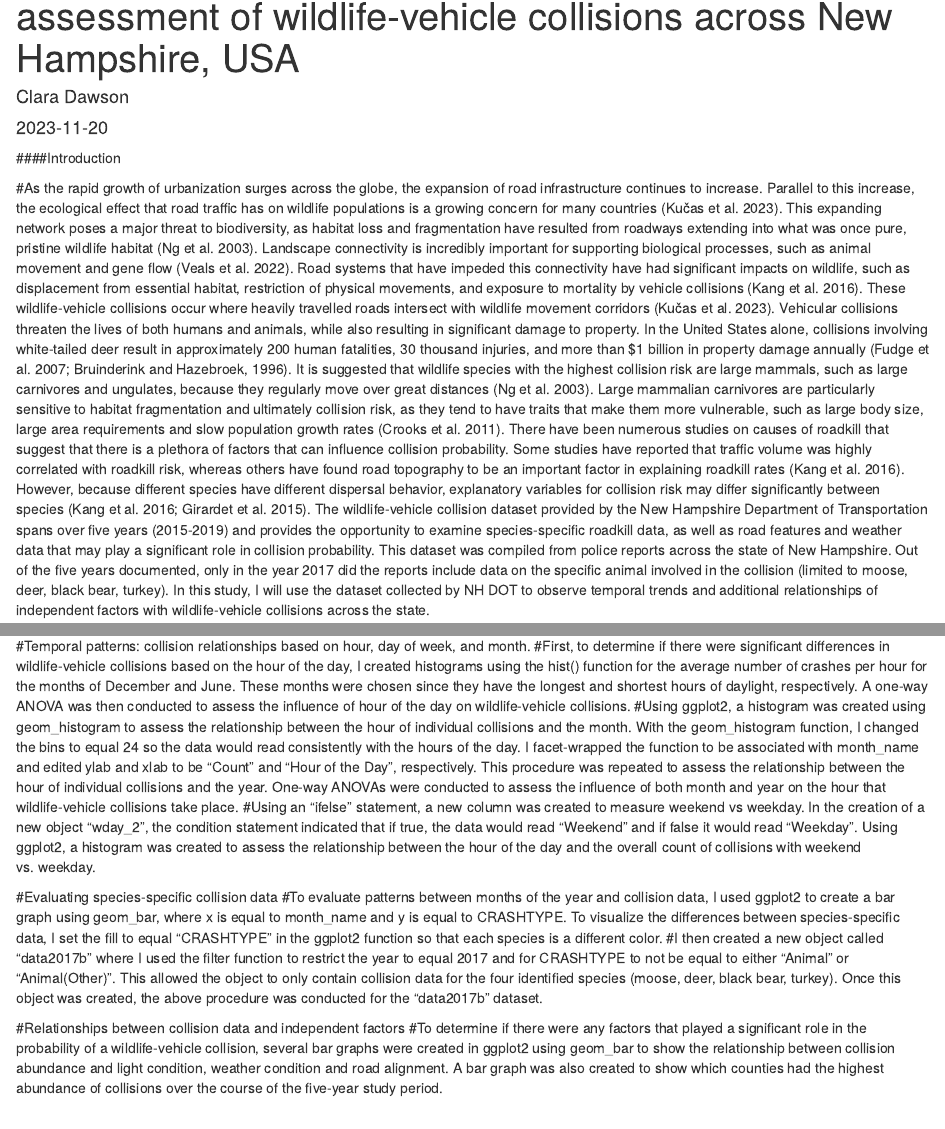
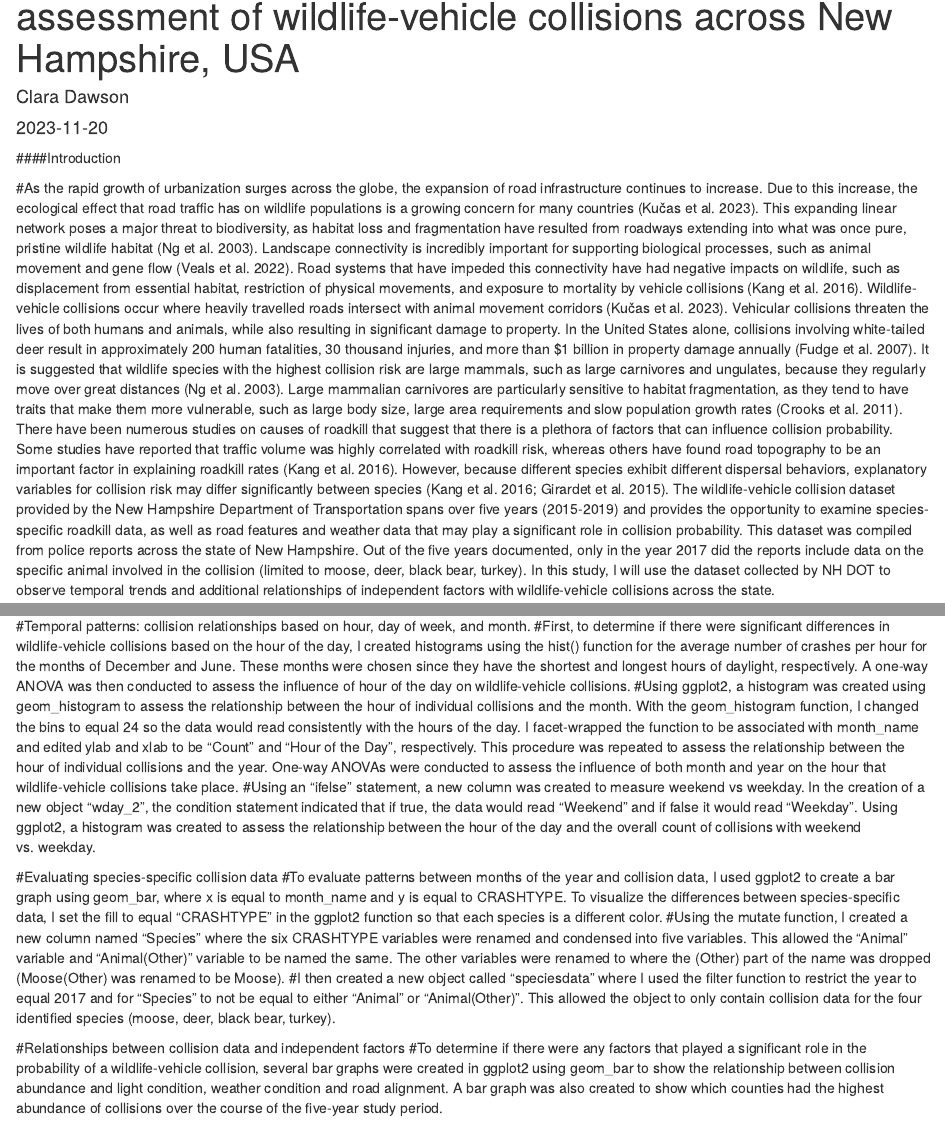
Before and after one commit to crdawson12/FinalProject, an R Markdown document (FinalAssignment.Rmd): the page in a window 1100 px wide, from 70 px down, and a second part further down, joined at a grey line. Rendered offline with R 4.5, knitr and Pandoc, with nearby package versions; some code elsewhere in the file could not run offline.

Commit message:
Update FinalAssignment.Rmd

````diff
--- a/FinalAssignment.Rmd
+++ b/FinalAssignment.Rmd
@@ -15,7 +15,7 @@ library(dplyr)
 ```
 ####Introduction
 
-#As the rapid growth of urbanization surges across the globe, the expansion of road infrastructure continues to increase. Parallel to this increase, the ecological effect that road traffic has on wildlife populations is a growing concern for many countries (Kučas et al. 2023). This expanding network poses a major threat to biodiversity, as habitat loss and fragmentation have resulted from roadways extending into what was once pure, pristine wildlife habitat (Ng et al. 2003). Landscape connectivity is incredibly important for supporting biological processes, such as animal movement and gene flow (Veals et al. 2022). Road systems that have impeded this connectivity have had significant impacts on wildlife, such as displacement from essential habitat, restriction of physical movements, and exposure to mortality by vehicle collisions (Kang et al. 2016). These wildlife-vehicle collisions occur where heavily travelled roads intersect with wildlife movement corridors (Kučas et al. 2023). Vehicular collisions threaten the lives of both humans and animals, while also resulting in significant damage to property. In the United States alone, collisions involving white-tailed deer result in approximately 200 human fatalities, 30 thousand injuries, and more than $1 billion in property damage annually (Fudge et al. 2007; Bruinderink and Hazebroek, 1996). It is suggested that wildlife species with the highest collision risk are large mammals, such as large carnivores and ungulates, because they regularly move over great distances (Ng et al. 2003). Large mammalian carnivores are particularly sensitive to habitat fragmentation and ultimately collision risk, as they tend to have traits that make them more vulnerable, such as large body size, large area requirements and slow population growth rates (Crooks et al. 2011). There have been numerous studies on causes of roadkill that suggest that there is a plethora of factors that can influence collision probability. Some studies have reported that traffic volume was highly correlated with roadkill risk, whereas others have found road topography to be an important factor in explaining roadkill rates (Kang et al. 2016). However, because different species have different dispersal behavior, explanatory variables for collision risk may differ significantly between species (Kang et al. 2016; Girardet et al. 2015). The wildlife-vehicle collision dataset provided by the New Hampshire Department of Transportation spans over five years (2015-2019) and provides the opportunity to examine species-specific roadkill data, as well as road features and weather data that may play a significant role in collision probability. This dataset was compiled from police reports across the state of New Hampshire. Out of the five years documented, only in the year 2017 did the reports include data on the specific animal involved in the collision (limited to moose, deer, black bear, turkey). In this study, I will use the dataset collected by NH DOT to observe temporal trends and additional relationships of independent factors with wildlife-vehicle collisions across the state.
+#As the rapid growth of urbanization surges across the globe, the expansion of road infrastructure continues to increase. Due to this increase, the ecological effect that road traffic has on wildlife populations is a growing concern for many countries (Kučas et al. 2023). This expanding linear network poses a major threat to biodiversity, as habitat loss and fragmentation have resulted from roadways extending into what was once pure, pristine wildlife habitat (Ng et al. 2003). Landscape connectivity is incredibly important for supporting biological processes, such as animal movement and gene flow (Veals et al. 2022). Road systems that have impeded this connectivity have had negative impacts on wildlife, such as displacement from essential habitat, restriction of physical movements, and exposure to mortality by vehicle collisions (Kang et al. 2016). Wildlife-vehicle collisions occur where heavily travelled roads intersect with animal movement corridors (Kučas et al. 2023). Vehicular collisions threaten the lives of both humans and animals, while also resulting in significant damage to property. In the United States alone, collisions involving white-tailed deer result in approximately 200 human fatalities, 30 thousand injuries, and more than $1 billion in property damage annually (Fudge et al. 2007). It is suggested that wildlife species with the highest collision risk are large mammals, such as large carnivores and ungulates, because they regularly move over great distances (Ng et al. 2003). Large mammalian carnivores are particularly sensitive to habitat fragmentation, as they tend to have traits that make them more vulnerable, such as large body size, large area requirements and slow population growth rates (Crooks et al. 2011). There have been numerous studies on causes of roadkill that suggest that there is a plethora of factors that can influence collision probability. Some studies have reported that traffic volume was highly correlated with roadkill risk, whereas others have found road topography to be an important factor in explaining roadkill rates (Kang et al. 2016). However, because different species exhibit different dispersal behaviors, explanatory variables for collision risk may differ significantly between species (Kang et al. 2016; Girardet et al. 2015). The wildlife-vehicle collision dataset provided by the New Hampshire Department of Transportation spans over five years (2015-2019) and provides the opportunity to examine species-specific roadkill data, as well as road features and weather data that may play a significant role in collision probability. This dataset was compiled from police reports across the state of New Hampshire. Out of the five years documented, only in the year 2017 did the reports include data on the specific animal involved in the collision (limited to moose, deer, black bear, turkey). In this study, I will use the dataset collected by NH DOT to observe temporal trends and additional relationships of independent factors with wildlife-vehicle collisions across the state.
 
 ####Inputting data
 ```{r data}
@@ -91,16 +91,20 @@ speciesdata <- d %>%
 #Using raw data from police reports provided by the New Hampshire Department of Transportation, a .csv file was created and imported into R studio using the “read.csv” command. The data was cleaned using the lubridate package, which was utilized to condense the date and time data into a standard format. The first step was to convert the “CRASHTIME” column from military time into standard time using the sprintf() function. This column contained times that ranged from having one to four digits depending on the time of day (1300 was one o’clock in the afternoon whereas 23 was understood as twenty-three minutes after midnight), so this function was used to convert all times to read as either AM or PM within the dataset. The next step was to convert the dataset into a standard date and time to a universally accepted format using the POSIXct() function. From this, a new column “tp” was made available with all the standardized crash times and dates compiled together. To make plotting simpler, new columns were made for hour, month, year, and day of the week. The tidyverse package was loaded into the R script in preparation for plotting various trends and relationships.
 
 #Temporal patterns: collision relationships based on hour, day of week, and month.
-#First, to determine if there were significant differences in wildlife-vehicle collisions based on the hour of the day, I created histograms using the hist() function for the average number of crashes per hour for the months of December and June. These months were chosen since they have the longest and shortest hours of daylight, respectively. A one-way ANOVA was then conducted to assess the influence of hour of the day on wildlife-vehicle collisions.
+#First, to determine if there were significant differences in wildlife-vehicle collisions based on the hour of the day, I created histograms using the hist() function for the average number of crashes per hour for the months of December and June. These months were chosen since they have the shortest and longest hours of daylight, respectively. A one-way ANOVA was then conducted to assess the influence of hour of the day on wildlife-vehicle collisions.
 #Using ggplot2, a histogram was created using geom_histogram to assess the relationship between the hour of individual collisions and the month. With the geom_histogram function, I changed the bins to equal 24 so the data would read consistently with the hours of the day. I facet-wrapped the function to be associated with month_name and edited ylab and xlab to be “Count” and “Hour of the Day”, respectively. This procedure was repeated to assess the relationship between the hour of individual collisions and the year. One-way ANOVAs were conducted to assess the influence of both month and year on the hour that wildlife-vehicle collisions take place.
 #Using an “ifelse” statement, a new column was created to measure weekend vs weekday. In the creation of a new object “wday_2”, the condition statement indicated that if true, the data would read “Weekend” and if false it would read “Weekday”.  Using ggplot2, a histogram was created to assess the relationship between the hour of the day and the overall count of collisions with weekend vs. weekday.
 
+
 #Evaluating species-specific collision data
 #To evaluate patterns between months of the year and collision data, I used ggplot2 to create a bar graph using geom_bar, where x is equal to month_name and y is equal to CRASHTYPE. To visualize the differences between species-specific data, I set the fill to equal “CRASHTYPE” in the ggplot2 function so that each species is a different color.
-#I then created a new object called “data2017b” where I used the filter function to restrict the year to equal 2017 and for CRASHTYPE to not be equal to either “Animal” or “Animal(Other)”. This allowed the object to only contain collision data for the four identified species (moose, deer, black bear, turkey). Once this object was created, the above procedure was conducted for the “data2017b” dataset.
+#Using the mutate function, I created a new column named "Species" where the six CRASHTYPE variables were renamed and condensed into five variables. This allowed the "Animal" variable and "Animal(Other)" variable to be named the same. The other variables were renamed to where the (Other) part of the name was dropped (Moose(Other) was renamed to be Moose).
+#I then created a new object called “speciesdata” where I used the filter function to restrict the year to equal 2017 and for "Species" to not be equal to either “Animal” or “Animal(Other)”. This allowed the object to only contain collision data for the four identified species (moose, deer, black bear, turkey).
+
 
 #Relationships between collision data and independent factors
 #To determine if there were any factors that played a significant role in the probability of a wildlife-vehicle collision, several bar graphs were created in ggplot2 using geom_bar to show the relationship between collision abundance and light condition, weather condition and road alignment. A bar graph was also created to show which counties had the highest abundance of collisions over the course of the five-year study period.
+
 
 
 ####Results and Analysis
````
